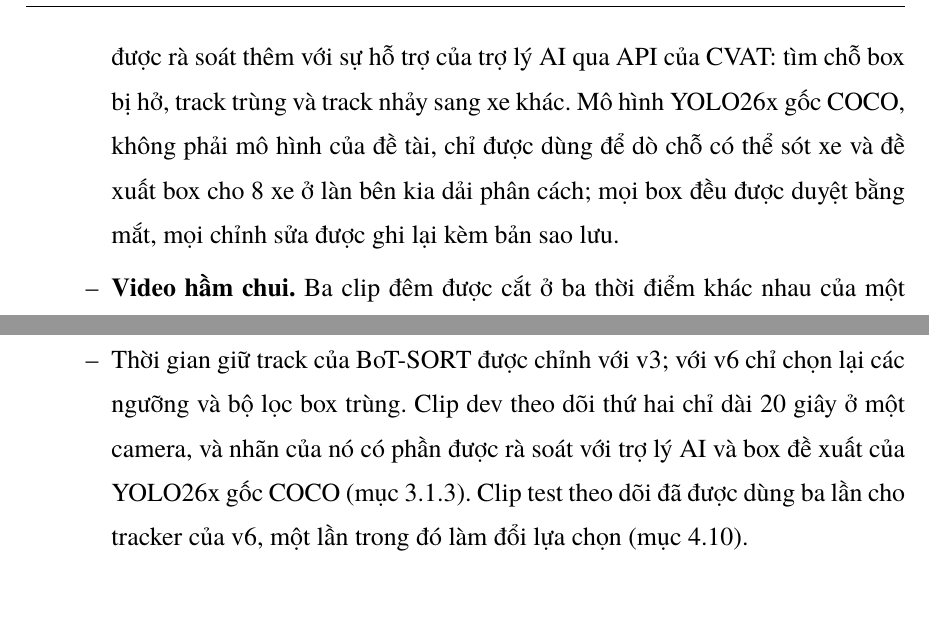
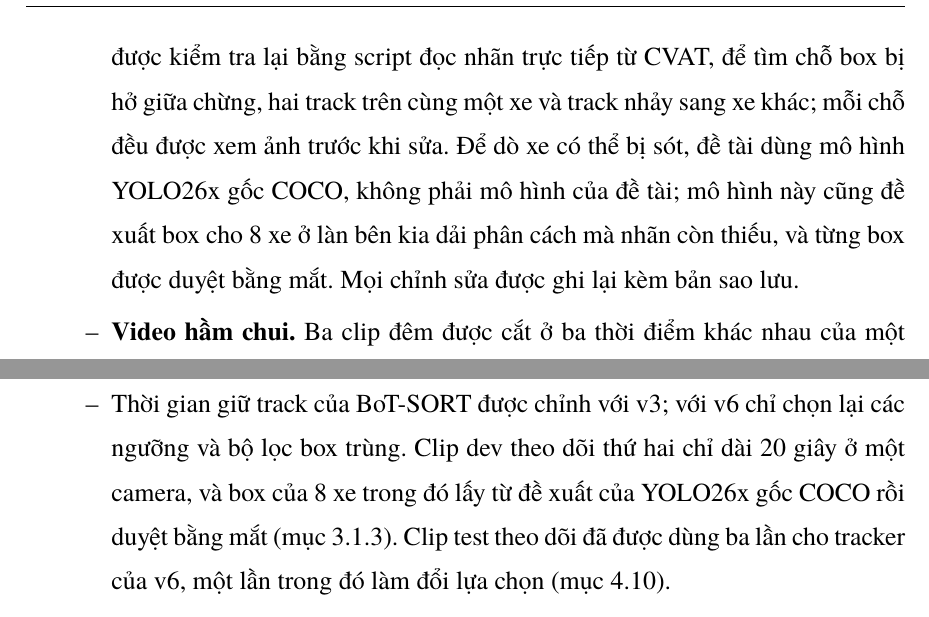
Before and after one commit to duongchien147/vn-vehicle-tracking, a LaTeX document (report/overleaf/main.tex, which reads report/overleaf/chapters/chuong3.tex, report/overleaf/chapters/chuong4.tex): two parts of pages 44 and 96 of 102, joined at a grey line, cut at the place of the change. Compiled offline with XeLaTeX; a missing font is replaced by an installed copy or a similar font.

Commit message:
Báo cáo: diễn đạt lại phần rà soát nhãn clip dev theo dõi (script đọc nhãn từ CVAT, YOLO26x đề xuất box cho 8 xe)

```diff
--- a/report/overleaf/chapters/chuong3.tex
+++ b/report/overleaf/chapters/chuong3.tex
@@ -169,10 +169,11 @@ Bốn tập dev được dùng để ra quyết định; mọi tập còn lại
         frame hai phút) và khác góc máy của clip test theo dõi. Vì vậy clip này chỉ dùng để chọn tracker, không dùng cho
         quyết định nào về mô hình phát hiện. Nhãn sơ bộ lấy từ YOLO26s bản v5, không phải từ v6 là mô hình đang được chỉnh
         tracker. Người gán sửa trên CVAT theo đúng quy tắc của clip test; vùng bỏ qua là dải phía trên y = 637, nơi xe máy
-        cao dưới 25 điểm ảnh. Sau đó nhãn được rà soát thêm với sự hỗ trợ của trợ lý AI qua API của CVAT: tìm
-        chỗ box bị hở, track trùng và track nhảy sang xe khác. Mô hình YOLO26x gốc COCO, không phải mô hình của đề tài,
-        chỉ được dùng để dò chỗ có thể sót xe và đề xuất box cho 8 xe ở làn bên kia dải phân cách; mọi box đều được duyệt
-        bằng mắt, mọi chỉnh sửa được ghi lại kèm bản sao lưu.
+        cao dưới 25 điểm ảnh. Sau đó nhãn được kiểm tra lại bằng script đọc nhãn trực tiếp từ CVAT, để tìm chỗ box bị hở
+        giữa chừng, hai track trên cùng một xe và track nhảy sang xe khác; mỗi chỗ đều được xem ảnh trước khi sửa. Để dò
+        xe có thể bị sót, đề tài dùng mô hình YOLO26x gốc COCO, không phải mô hình của đề tài; mô hình này cũng đề xuất
+        box cho 8 xe ở làn bên kia dải phân cách mà nhãn còn thiếu, và từng box được duyệt bằng mắt. Mọi chỉnh sửa được
+        ghi lại kèm bản sao lưu.
   \item \textbf{Video hầm chui.} Ba clip đêm được cắt ở ba thời điểm khác nhau của một video dài khoảng ba giờ, nhưng
         khi đếm xe từng frame mới thấy video gốc có đoạn lặp: frame 0--1387 của clip thứ nhất trùng frame 412--1799 của
         clip thứ hai (so chênh lệch điểm ảnh giữa các cặp frame), và clip thứ nhất có một chỗ cắt cảnh ở giây 48.3. Clip
--- a/report/overleaf/chapters/chuong4.tex
+++ b/report/overleaf/chapters/chuong4.tex
@@ -1022,8 +1022,8 @@ chiếu.
   \item Trên laptop, phát hiện và theo dõi đạt khoảng 20 frame/s, chưa bằng 30 frame/s của video; tính cả vẽ và ghi video
         1080p chỉ khoảng 7 frame/s. RT-DETRv2 chưa được xuất sang OpenVINO; trên GPU T4 mới đo ở FP32.
   \item Thời gian giữ track của BoT-SORT được chỉnh với v3; với v6 chỉ chọn lại các ngưỡng và bộ lọc box trùng. Clip
-        dev theo dõi thứ hai chỉ dài 20 giây ở một camera, và nhãn của nó có phần được rà soát với trợ lý AI và box đề
-        xuất của YOLO26x gốc COCO (mục~\ref{sec:tap-danh-gia}). Clip test theo dõi đã được dùng ba lần cho tracker của v6,
+        dev theo dõi thứ hai chỉ dài 20 giây ở một camera, và box của 8 xe trong đó lấy từ đề xuất của YOLO26x gốc COCO
+        rồi duyệt bằng mắt (mục~\ref{sec:tap-danh-gia}). Clip test theo dõi đã được dùng ba lần cho tracker của v6,
         một lần trong đó làm đổi lựa chọn (mục~\ref{sec:thao-luan}).
   \item Nhãn của 288 frame đêm huấn luyện là nhãn tự động, chỉ giữ được khoảng 40\% xe cao dưới 32 điểm ảnh; frame đêm
         đến từ hai camera trong hai video ghép lặp. Tập dev đêm chỉ có 32 frame từ một camera, và hướng làm v6 có xuất
```
Also changed, not shown: report/tong_hop_bao_cao.md (+3 -1 lines).
